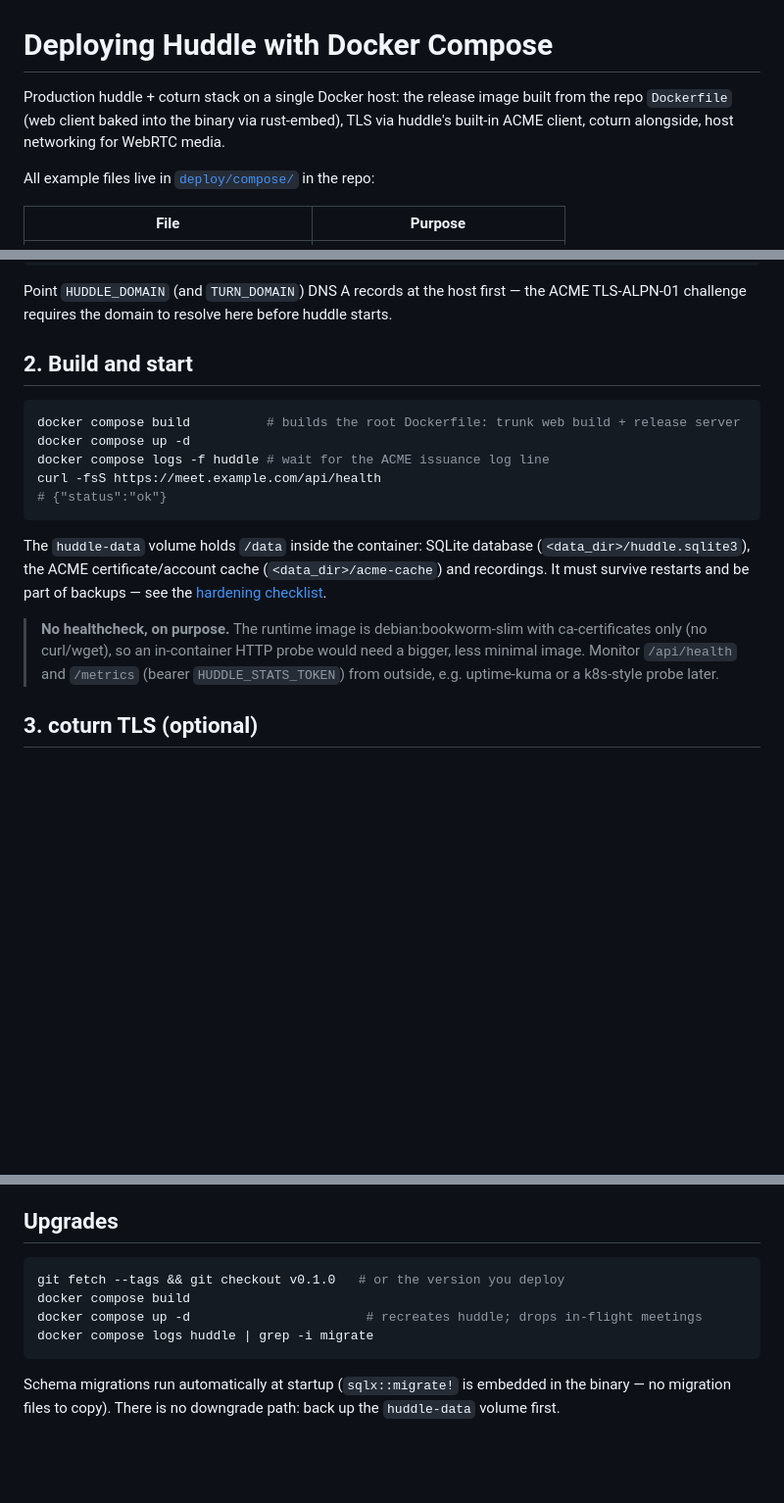
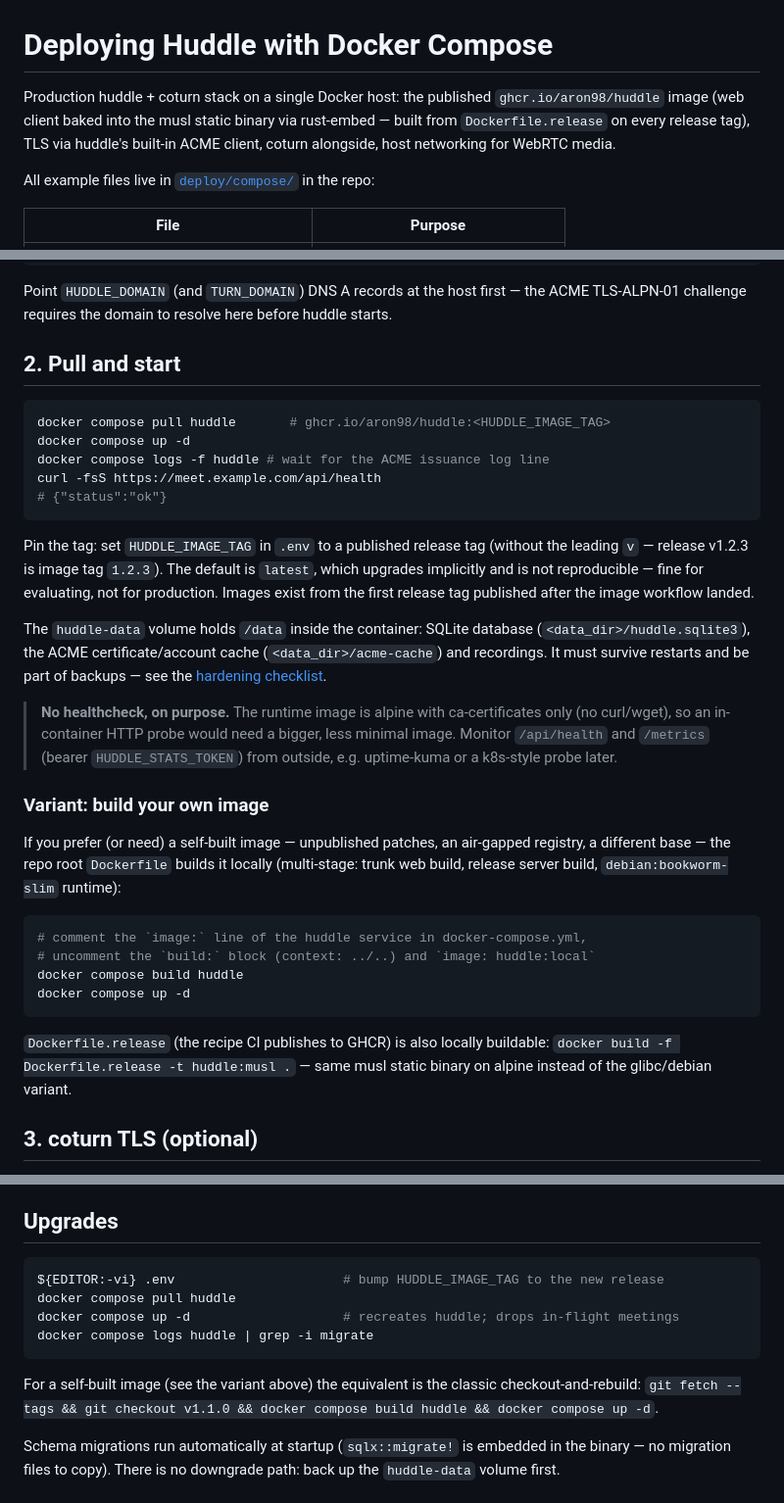
Before and after one commit to aron98/huddle, a Markdown page: docs/deploy/docker-compose.md, 3 parts joined by grey strips. Shown at 98% size. Rendered like a GitHub page; blank space fills up the shorter version.

````diff
--- a/docs/deploy/docker-compose.md
+++ b/docs/deploy/docker-compose.md
@@ -1,7 +1,8 @@
 # Deploying Huddle with Docker Compose
 
-Production huddle + coturn stack on a single Docker host: the release image built
-from the repo `Dockerfile` (web client baked into the binary via rust-embed), TLS via
+Production huddle + coturn stack on a single Docker host: the published
+`ghcr.io/aron98/huddle` image (web client baked into the musl static binary via
+rust-embed — built from `Dockerfile.release` on every release tag), TLS via
 huddle's built-in ACME client, coturn alongside, host networking for WebRTC media.
 
 All example files live in [`deploy/compose/`](../../deploy/compose/) in the repo:
@@ -67,25 +68,49 @@ sed -i "s/REPLACE_WITH_TURN_SHARED_SECRET/${TURN_SHARED_SECRET}/" turnserver.con
 Point `HUDDLE_DOMAIN` (and `TURN_DOMAIN`) DNS A records at the host first — the
 ACME TLS-ALPN-01 challenge requires the domain to resolve here before huddle starts.
 
-## 2. Build and start
+## 2. Pull and start
 
 ```sh
-docker compose build          # builds the root Dockerfile: trunk web build + release server
+docker compose pull huddle       # ghcr.io/aron98/huddle:<HUDDLE_IMAGE_TAG>
 docker compose up -d
 docker compose logs -f huddle # wait for the ACME issuance log line
 curl -fsS https://meet.example.com/api/health
 # {"status":"ok"}
 ```
 
+Pin the tag: set `HUDDLE_IMAGE_TAG` in `.env` to a published release tag
+(without the leading `v` — release v1.2.3 is image tag `1.2.3`). The default
+is `latest`, which upgrades implicitly and is not reproducible — fine for
+evaluating, not for production. Images exist from the first release tag
+published after the image workflow landed.
+
 The `huddle-data` volume holds `/data` inside the container: SQLite database
 (`<data_dir>/huddle.sqlite3`), the ACME certificate/account cache
 (`<data_dir>/acme-cache`) and recordings. It must survive restarts and be part of
 backups — see the [hardening checklist](hardening-checklist.md#backups).
 
-> **No healthcheck, on purpose.** The runtime image is debian:bookworm-slim with
+> **No healthcheck, on purpose.** The runtime image is alpine with
 > ca-certificates only (no curl/wget), so an in-container HTTP probe would need a
 > bigger, less minimal image. Monitor `/api/health` and `/metrics` (bearer
 > `HUDDLE_STATS_TOKEN`) from outside, e.g. uptime-kuma or a k8s-style probe later.
+
+### Variant: build your own image
+
+If you prefer (or need) a self-built image — unpublished patches, an air-gapped
+registry, a different base — the repo root `Dockerfile` builds it locally
+(multi-stage: trunk web build, release server build, `debian:bookworm-slim`
+runtime):
+
+```sh
+# comment the `image:` line of the huddle service in docker-compose.yml,
+# uncomment the `build:` block (context: ../..) and `image: huddle:local`
+docker compose build huddle
+docker compose up -d
+```
+
+`Dockerfile.release` (the recipe CI publishes to GHCR) is also locally
+buildable: `docker build -f Dockerfile.release -t huddle:musl .` — same musl
+static binary on alpine instead of the glibc/debian variant.
 
 ## 3. coturn TLS (optional)
 
@@ -126,11 +151,15 @@ TLS-terminating proxy in front. Know the trade-offs, all of which also apply to
 ## Upgrades
 
 ```sh
-git fetch --tags && git checkout v0.1.0   # or the version you deploy
-docker compose build
-docker compose up -d                       # recreates huddle; drops in-flight meetings
+${EDITOR:-vi} .env                      # bump HUDDLE_IMAGE_TAG to the new release
+docker compose pull huddle
+docker compose up -d                    # recreates huddle; drops in-flight meetings
 docker compose logs huddle | grep -i migrate
 ```
+
+For a self-built image (see the variant above) the equivalent is the classic
+checkout-and-rebuild: `git fetch --tags && git checkout v1.1.0 && docker compose
+build huddle && docker compose up -d`.
 
 Schema migrations run automatically at startup (`sqlx::migrate!` is embedded in the
 binary — no migration files to copy). There is no downgrade path: back up the
````
Also changed, not shown: README.md (+12 -5 lines), docs/deploy/kubernetes.md (+38 -23 lines).
